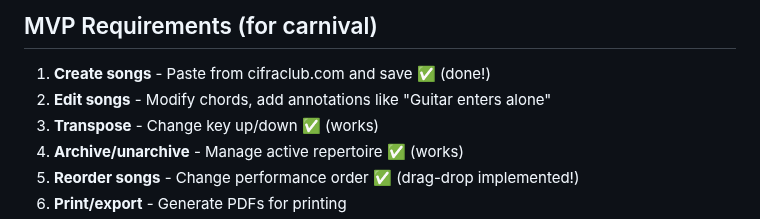
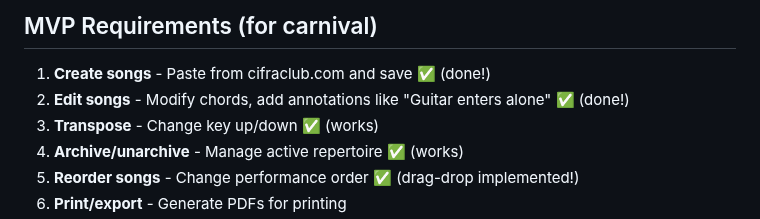
Before and after one commit to robertocunha/sigalacifra, a Markdown page: CLAUDE.md, the part around the change. Rendered like a GitHub page.

Commit message:
docs: mark edit songs MVP requirement as complete

```diff
--- a/CLAUDE.md
+++ b/CLAUDE.md
@@ -90,7 +90,7 @@ Collection: `musicas`
 ## MVP Requirements (for carnival)
 
 1. **Create songs** - Paste from cifraclub.com and save ✅ (done!)
-2. **Edit songs** - Modify chords, add annotations like "Guitar enters alone"
+2. **Edit songs** - Modify chords, add annotations like "Guitar enters alone" ✅ (done!)
 3. **Transpose** - Change key up/down ✅ (works)
 4. **Archive/unarchive** - Manage active repertoire ✅ (works)
 5. **Reorder songs** - Change performance order ✅ (drag-drop implemented!)
```
